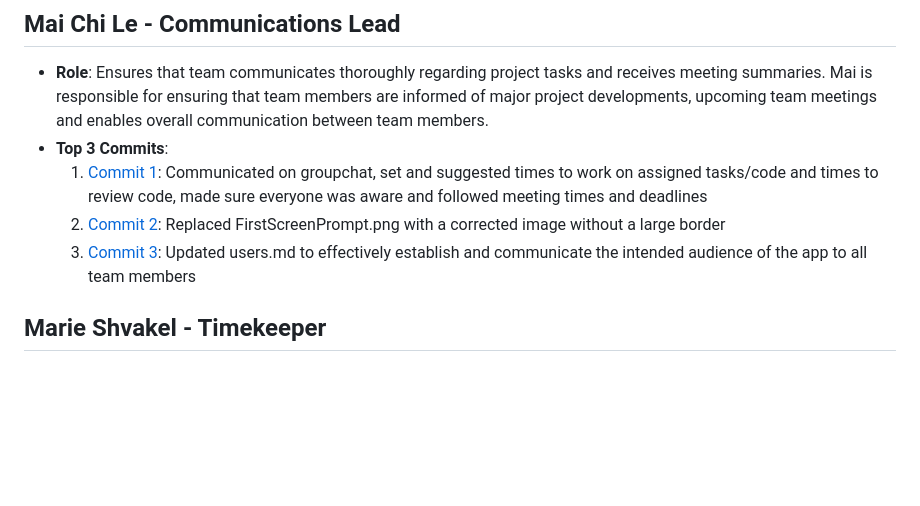
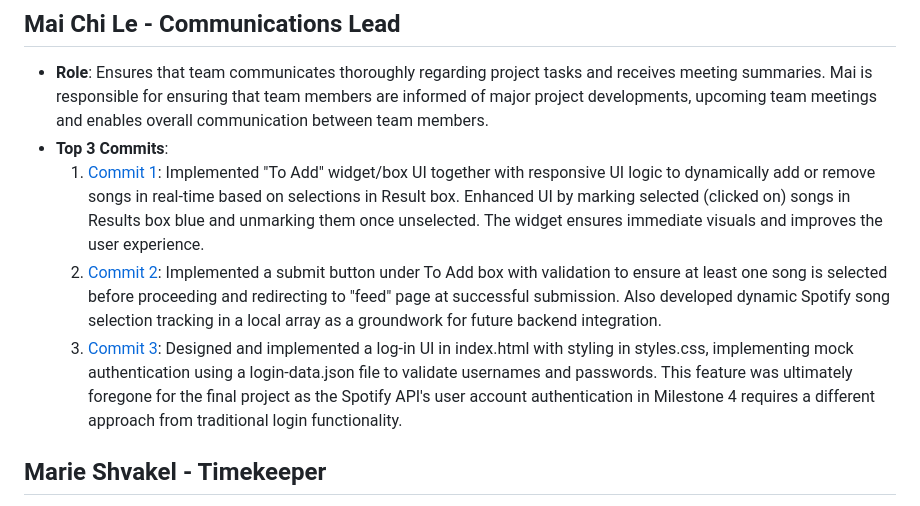
Before and after one commit to lucyzhang04/326Project, a Markdown page: team/m3/roles.md, the part around the change. Rendered like a GitHub page; blank space fills up the shorter version.

Commit message:
Correcting updating top 3 commits to roles.md instead of users.md

```diff
--- a/team/m3/roles.md
+++ b/team/m3/roles.md
@@ -57,9 +57,9 @@ Additional commit related to #3: [Daily reset for saved page](https://github.com
 ## Mai Chi Le - Communications Lead
 - **Role**: Ensures that team communicates thoroughly regarding project tasks and receives meeting summaries. Mai is responsible for ensuring that team members are informed of major project developments, upcoming team meetings and enables overall communication between team members.
 - **Top 3 Commits**:
-  1. [Commit 1](): Communicated on groupchat, set and suggested times to work on assigned tasks/code and times to review code, made sure everyone was aware and followed meeting times and deadlines
-  2. [Commit 2](https://github.com/lucyzhang04/326Project/commit/ab89fade07d1cda659e2cb59c90f17506eebde5c): Replaced FirstScreenPrompt.png with a corrected image without a large border
-  3. [Commit 3](https://github.com/lucyzhang04/326Project/commit/dab73481ae91a9e9e54e9ce149338812e51c980e): Updated users.md to effectively establish and communicate the intended audience of the app to all team members
+  1. [Commit 1](https://github.com/lucyzhang04/326Project/commit/ff36b9b492b24c50c2c0b33517a084a419a4bf02): Implemented "To Add" widget/box UI together with responsive UI logic to dynamically add or remove songs in real-time based on selections in Result box. Enhanced UI by marking selected (clicked on) songs in Results box blue and unmarking them once unselected. The widget ensures immediate visuals and improves the user experience.
+  2. [Commit 2](https://github.com/lucyzhang04/326Project/commit/ff36b9b492b24c50c2c0b33517a084a419a4bf02): Implemented a submit button under To Add box with validation to ensure at least one song is selected before proceeding and redirecting to "feed" page at successful submission. Also developed dynamic Spotify song selection tracking in a local array as a groundwork for future backend integration.
+  3. [Commit 3](https://github.com/lucyzhang04/326Project/commit/98892c83200668c8dd75f6b2b60218c8c7805881#diff-325556cc213da244b6a39879649ea66ad5dec658d7ac616075840b524f290b6fR158): Designed and implemented a log-in UI in index.html with styling in styles.css, implementing mock authentication using a login-data.json file to validate usernames and passwords. This feature was ultimately foregone for the final project as the Spotify API's user account authentication in Milestone 4 requires a different approach from traditional login functionality.
 
 ## Marie Shvakel - Timekeeper
 - **Role**: Marie is responsible for ensuring that the team is on track to meet project deadlines, as well as internal deadlines set for individual tasks given by the Task Manager.
```
